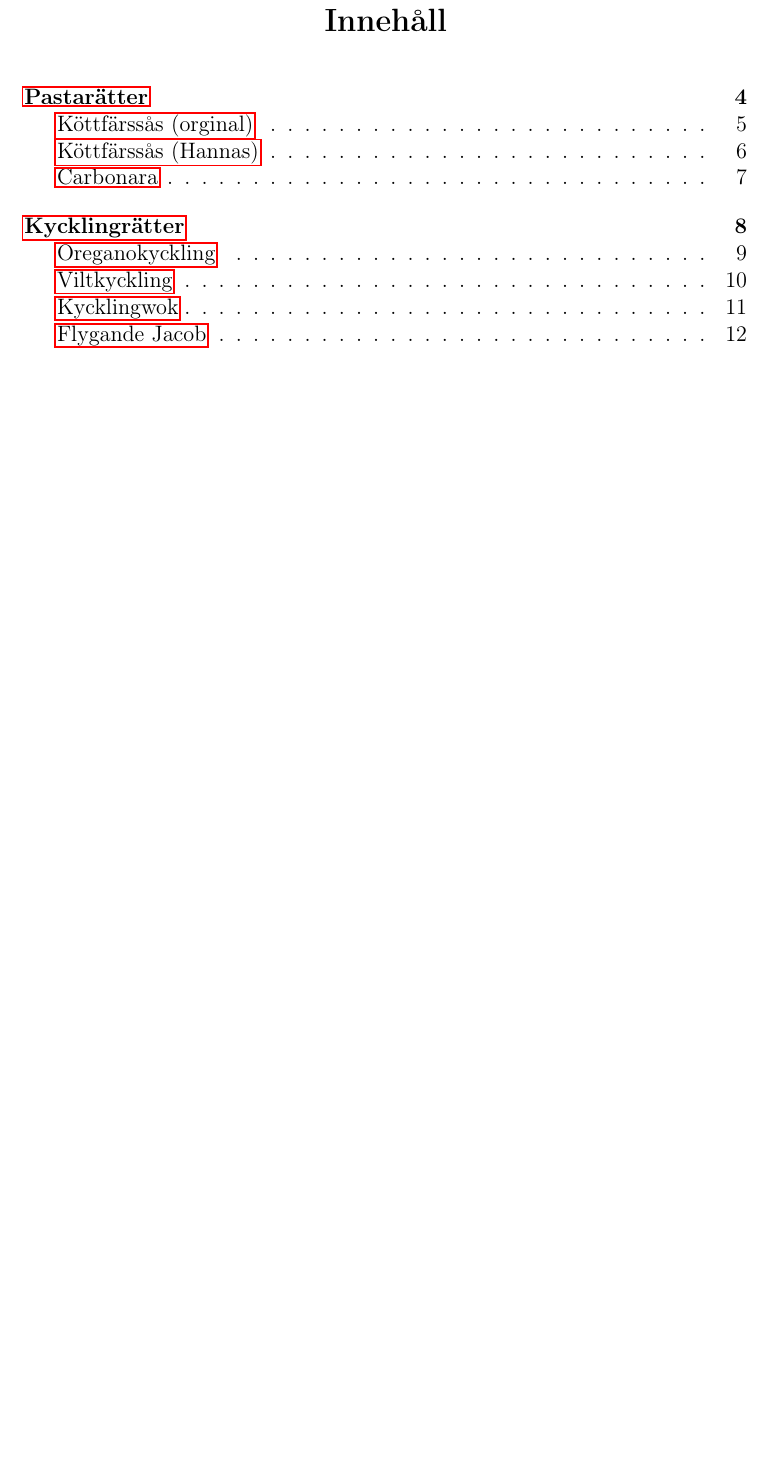
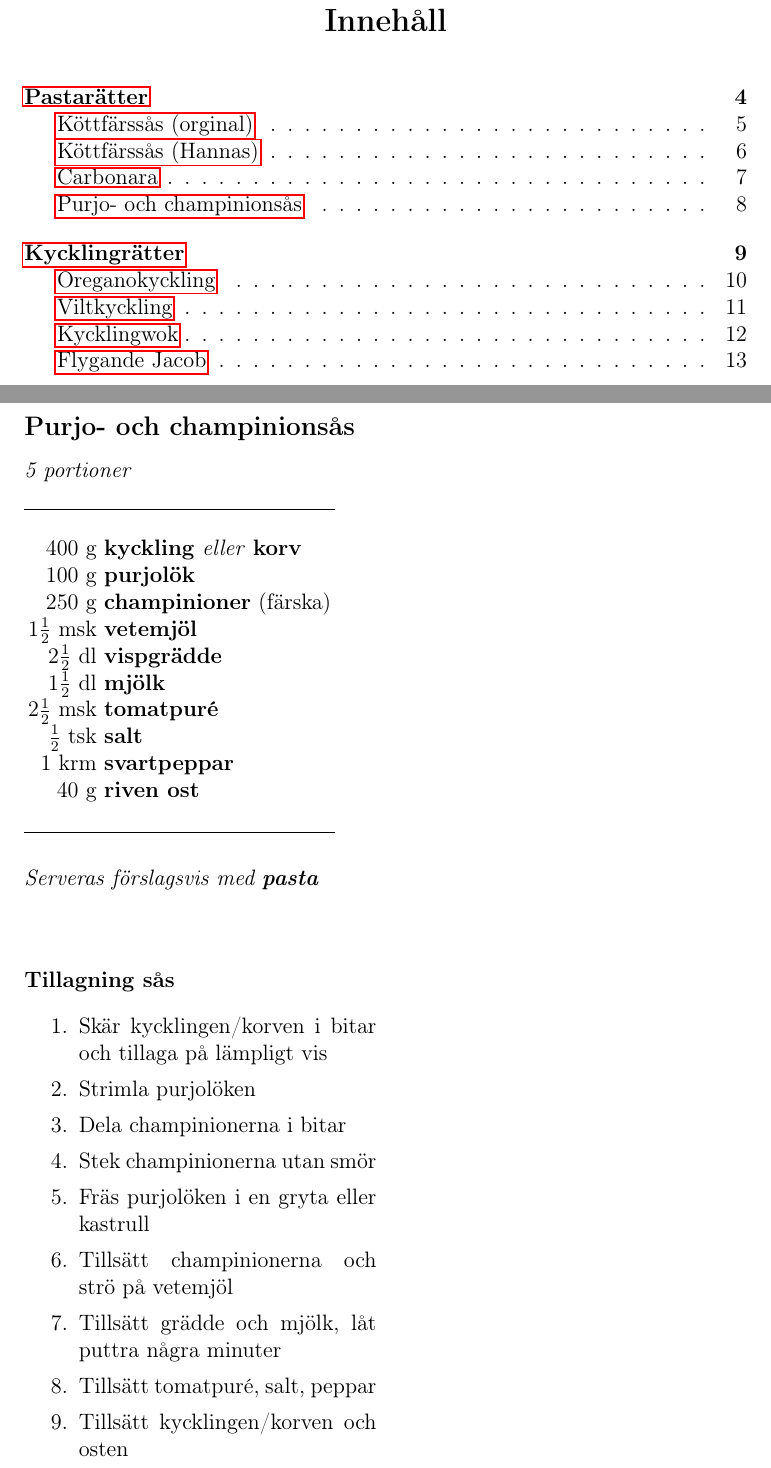
Before and after one commit to hanlil/Recept, a LaTeX document (Recept.tex, which reads pastaratter.tex): part of page 2 of 41 before the commit and two parts of pages 2 and 8 of 42 after it, the two joined at a grey line, cut so that both start at the same text, the shorter picture padded with empty space. Compiled offline with pdfLaTeX.

Commit message:
Nytt pastarecept

```diff
--- a/pastaratter.tex
+++ b/pastaratter.tex
@@ -136,3 +136,48 @@
 \end{multicols*}
 
 \clearpage
+
+\subsection{Purjo- och champinionsås}
+\port{5}
+
+\begin{table}[H]
+	\begin{tabular}{rl}
+	% Mängd | Ingrediens (Ev. anmärkning)
+	\hline
+	&\\
+		400 g & \textbf{kyckling} \textit{eller} \textbf{korv}\\
+		100 g & \textbf{purjolök}\\
+		250 g & \textbf{champinioner} (färska)\\
+		1$\frac{1}{2}$ msk & \textbf{vetemjöl}\\
+		2$\frac{1}{2}$ dl & \textbf{vispgrädde}\\
+		1$\frac{1}{2}$ dl & \textbf{mjölk}\\
+		2$\frac{1}{2}$ msk & \textbf{tomatpuré}\\
+		$\frac{1}{2}$ tsk & \textbf{salt}\\
+		1 krm & \textbf{svartpeppar}\\
+		40 g & \textbf{riven ost}\\
+	&\\
+	\hline
+	\end{tabular}
+\end{table}
+
+\tillb{pasta}
+
+\begin{multicols*}{2}
+
+\noindent \textbf{Tillagning sås}
+\begin{enumerate}
+	\itemsep0cm
+	\item Skär kycklingen/korven i bitar och tillaga på lämpligt vis
+	\item Strimla purjolöken
+	\item Dela champinionerna i bitar
+	\item Stek champinionerna utan smör
+	\item Fräs purjolöken i en gryta eller kastrull
+	\item Tillsätt champinionerna och strö på vetemjöl
+	\item Tillsätt grädde och mjölk, låt puttra några minuter
+	\item Tillsätt tomatpuré, salt, peppar
+	\item Tillsätt kycklingen/korven och osten
+\end{enumerate}
+
+\end{multicols*}
+
+\clearpage
```
